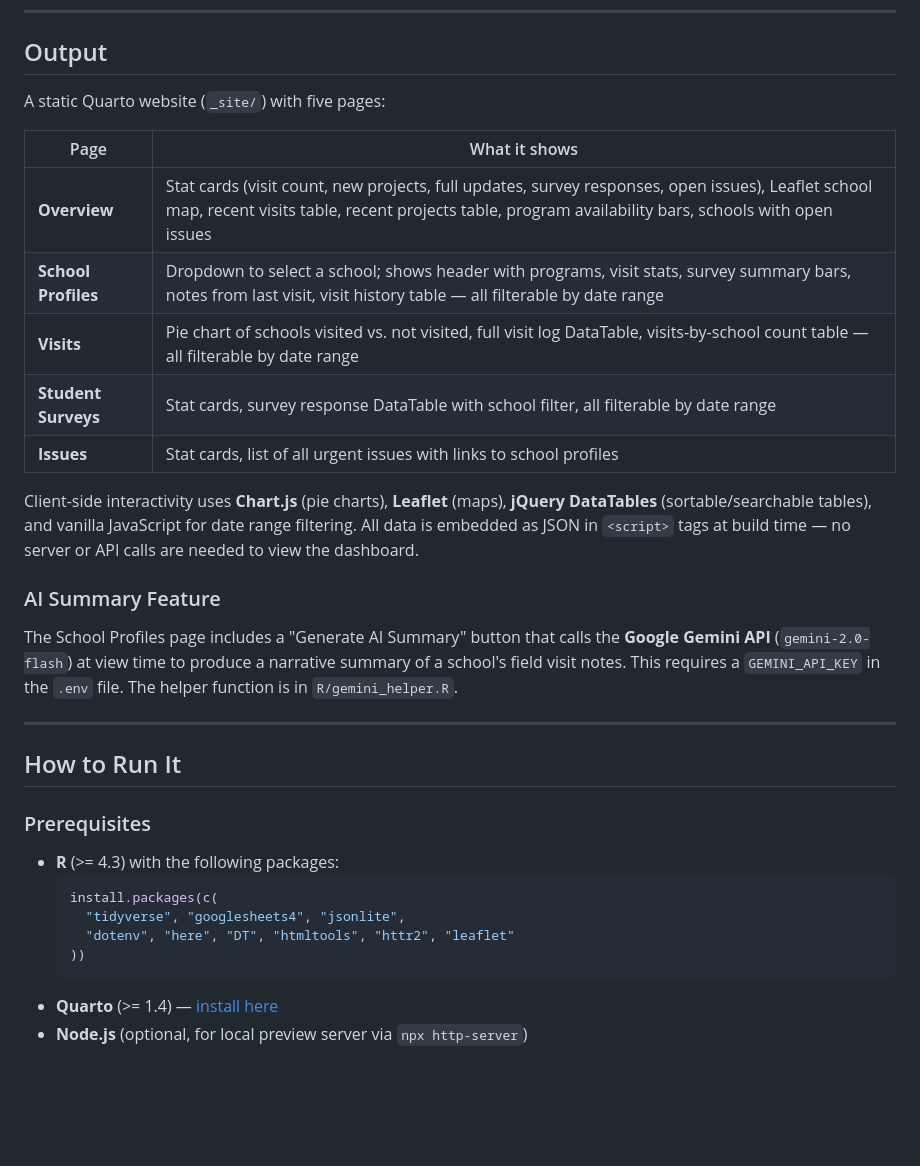
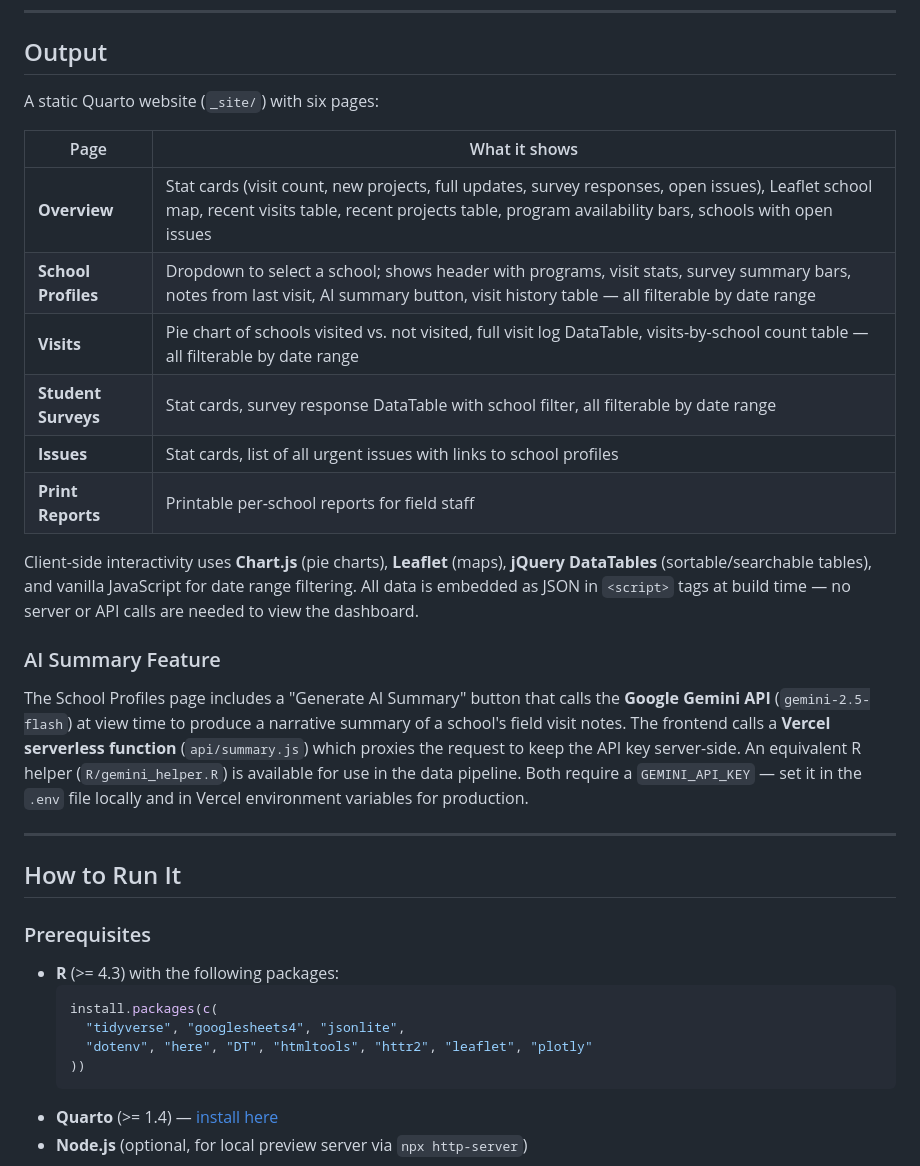
Before and after one commit to EmpowerPlaygrounds/epi-dashboard, a Markdown page: README.md, the part around one of its changes. GitHub-like rendering; blank space fills up the shorter version.

````diff
--- a/README.md
+++ b/README.md
@@ -79,21 +79,22 @@ run-all.R
 
 ## Output
 
-A static Quarto website (`_site/`) with five pages:
+A static Quarto website (`_site/`) with six pages:
 
 | Page | What it shows |
 |---|---|
 | **Overview** | Stat cards (visit count, new projects, full updates, survey responses, open issues), Leaflet school map, recent visits table, recent projects table, program availability bars, schools with open issues |
-| **School Profiles** | Dropdown to select a school; shows header with programs, visit stats, survey summary bars, notes from last visit, visit history table — all filterable by date range |
+| **School Profiles** | Dropdown to select a school; shows header with programs, visit stats, survey summary bars, notes from last visit, AI summary button, visit history table — all filterable by date range |
 | **Visits** | Pie chart of schools visited vs. not visited, full visit log DataTable, visits-by-school count table — all filterable by date range |
 | **Student Surveys** | Stat cards, survey response DataTable with school filter, all filterable by date range |
 | **Issues** | Stat cards, list of all urgent issues with links to school profiles |
+| **Print Reports** | Printable per-school reports for field staff |
 
 Client-side interactivity uses **Chart.js** (pie charts), **Leaflet** (maps), **jQuery DataTables** (sortable/searchable tables), and vanilla JavaScript for date range filtering. All data is embedded as JSON in `<script>` tags at build time — no server or API calls are needed to view the dashboard.
 
 ### AI Summary Feature
 
-The School Profiles page includes a "Generate AI Summary" button that calls the **Google Gemini API** (`gemini-2.0-flash`) at view time to produce a narrative summary of a school's field visit notes. This requires a `GEMINI_API_KEY` in the `.env` file. The helper function is in `R/gemini_helper.R`.
+The School Profiles page includes a "Generate AI Summary" button that calls the **Google Gemini API** (`gemini-2.5-flash`) at view time to produce a narrative summary of a school's field visit notes. The frontend calls a **Vercel serverless function** (`api/summary.js`) which proxies the request to keep the API key server-side. An equivalent R helper (`R/gemini_helper.R`) is available for use in the data pipeline. Both require a `GEMINI_API_KEY` — set it in the `.env` file locally and in Vercel environment variables for production.
 
 ---
 
@@ -105,7 +106,7 @@ The School Profiles page includes a "Generate AI Summary" button that calls the
   ```r
   install.packages(c(
     "tidyverse", "googlesheets4", "jsonlite",
-    "dotenv", "here", "DT", "htmltools", "httr2", "leaflet"
+    "dotenv", "here", "DT", "htmltools", "httr2", "leaflet", "plotly"
   ))
   ```
 - **Quarto** (>= 1.4) — [install here](https://quarto.org/docs/get-started/)
````
Also changed, not shown: other parts of README.md (+20 -3 lines).
